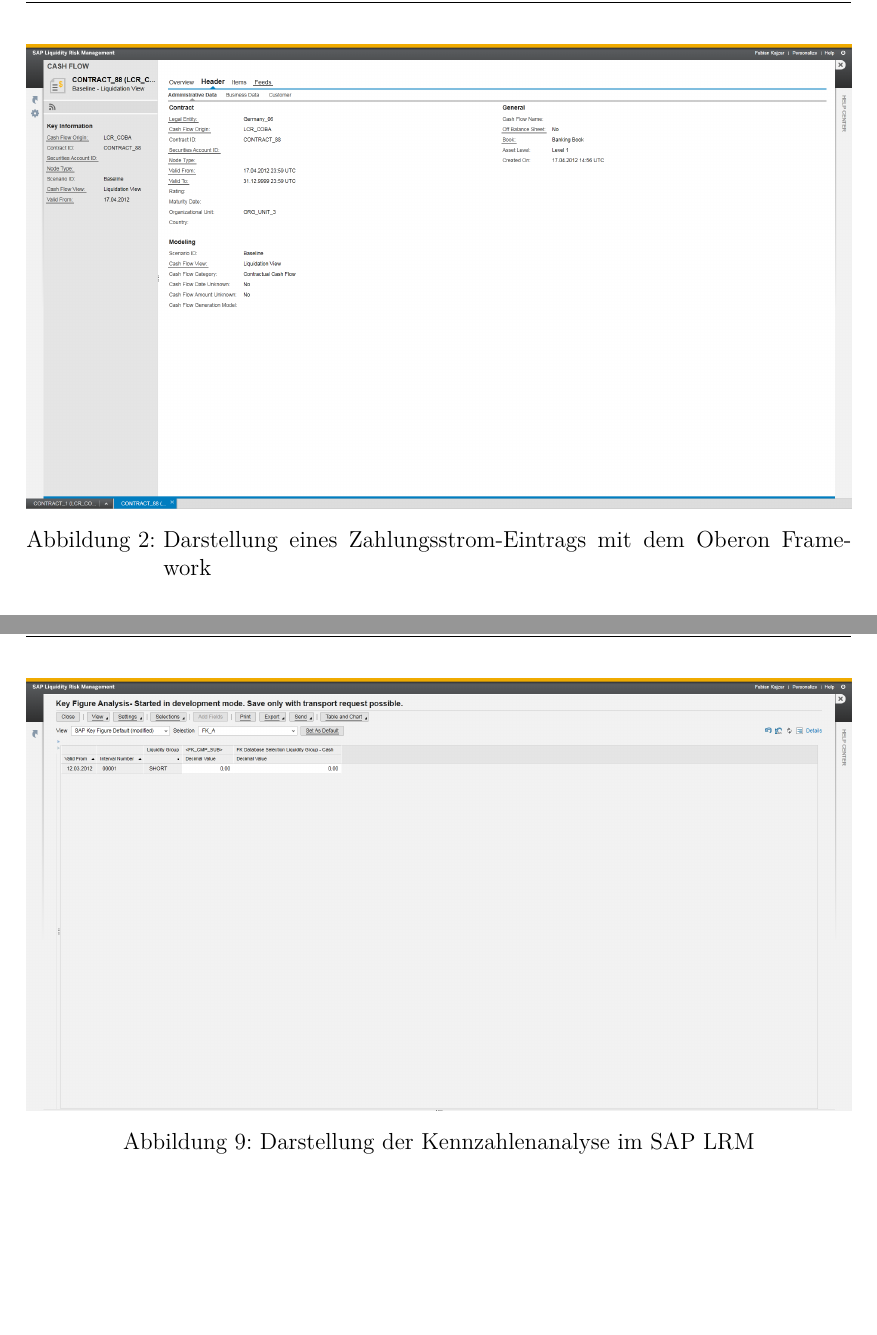
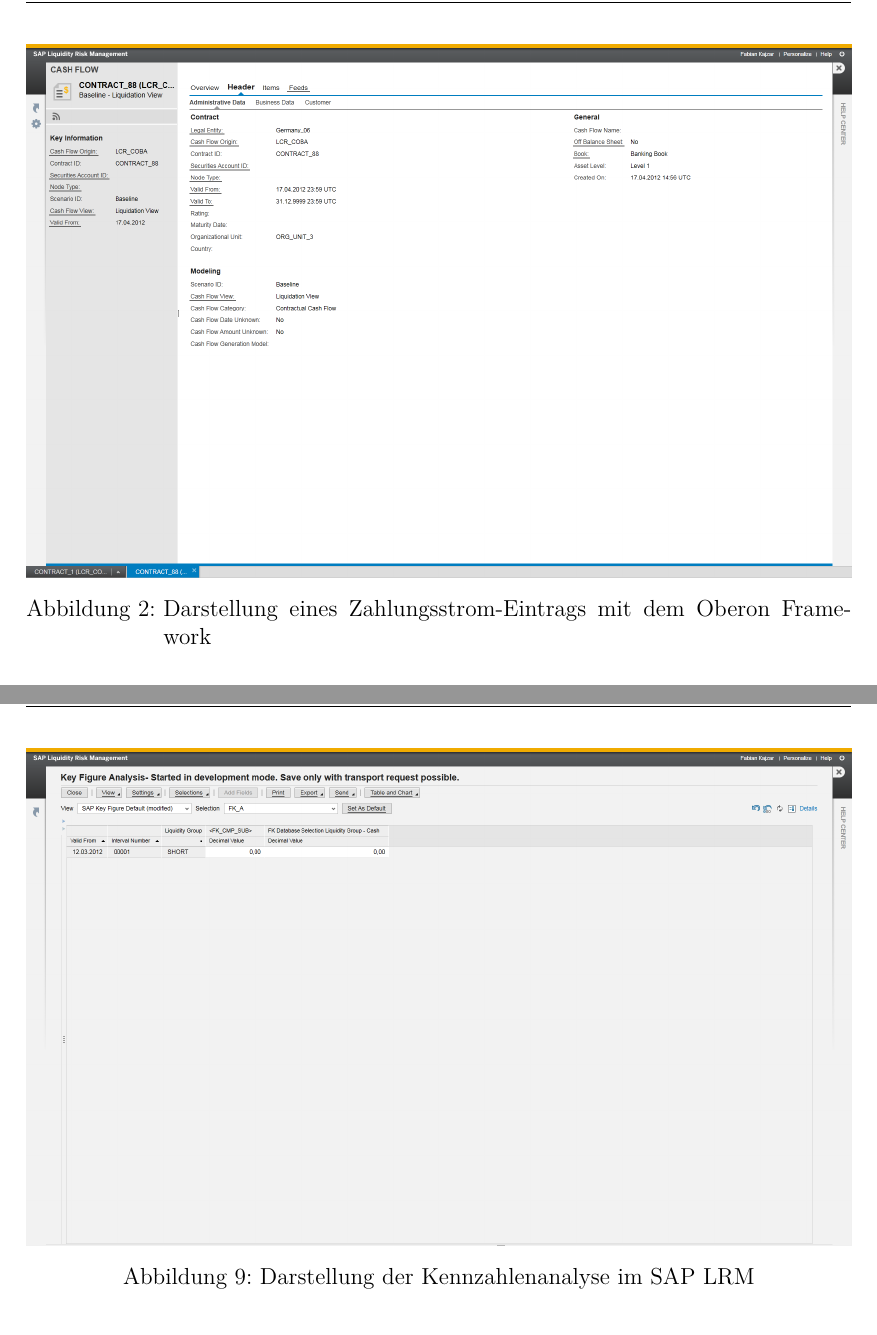
Before and after one commit to Fabian-K/Bachelorarbeit, a LaTeX document (bachelorarbeit.tex): two parts of pages 27 and 39 of 92, joined at a grey line, cut so that both start at the same text, the shorter picture padded with empty space. Compiled offline with pdfLaTeX; an older LaTeX class or package is replaced by its successor.

Commit message:
autocommit

```diff
--- a/bachelorarbeit.tex
+++ b/bachelorarbeit.tex
@@ -297,7 +297,7 @@
 \begin{figure}[ht]
 \centering
 \setlength{\unitlength}{1mm}
-\includegraphics[width=15cm]{images/OberonUI.png}
+\includegraphics[width=15cm]{images/OberonUI-crop.png}
 \caption{Darstellung eines Zahlungsstrom-Eintrags mit dem Oberon Framework\label{fig:oberon}}
 \end{figure}
 
@@ -430,7 +430,7 @@
 \begin{figure}[ht]
 \centering
 \setlength{\unitlength}{1mm}
-\includegraphics[width=15cm]{images/KeyFigureAnalysis_Example.png}
+\includegraphics[width=15cm]{images/KeyFigureAnalysis_Example-crop.png}
 \caption{Darstellung der Kennzahlenanalyse im \gls{saplrm}\label{fig:lrm_istzustand_keyfigureanalysis}}
 \end{figure}
 
```
